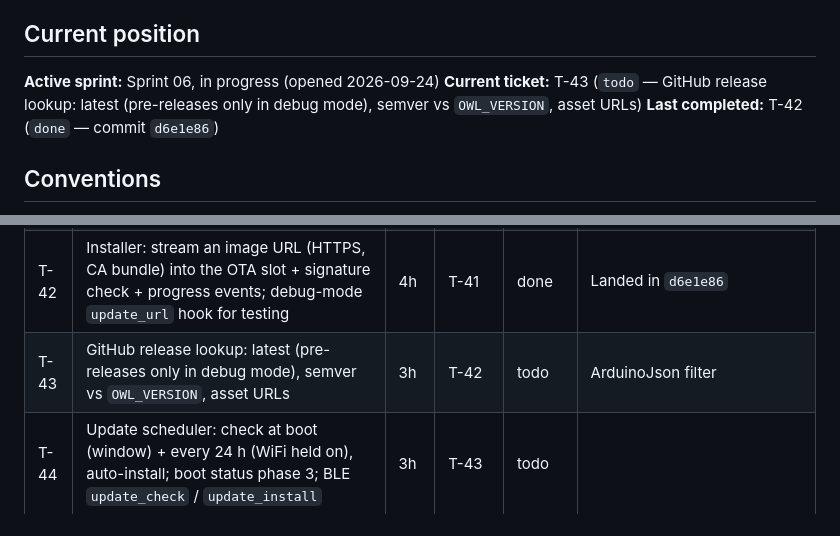
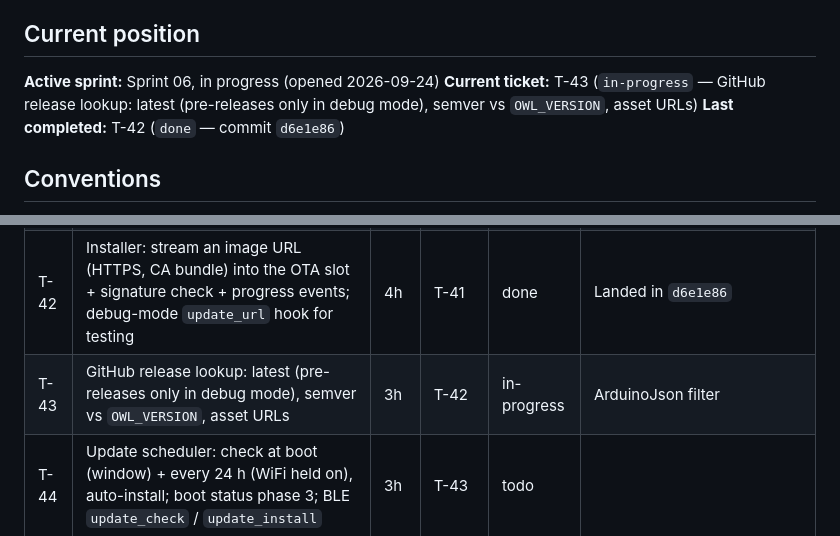
Before and after one commit to the-louie/rgb-owl, a Markdown page: TODO.md, 2 parts joined by grey strips. Rendered like a GitHub page.

Commit message:
T-43: start

```diff
--- a/TODO.md
+++ b/TODO.md
@@ -6,7 +6,7 @@ Spec: [SPEC.md](SPEC.md). Agent rules and ledger: [AGENTS.md](AGENTS.md).
 ## Current position
 
 **Active sprint:** Sprint 06, in progress (opened 2026-09-24)
-**Current ticket:** T-43 (`todo` — GitHub release lookup: latest (pre-releases only in debug mode), semver vs `OWL_VERSION`, asset URLs)
+**Current ticket:** T-43 (`in-progress` — GitHub release lookup: latest (pre-releases only in debug mode), semver vs `OWL_VERSION`, asset URLs)
 **Last completed:** T-42 (`done` — commit `d6e1e86`)
 
 ## Conventions
@@ -128,7 +128,7 @@ events; an unsigned or tampered one is refused; a crash-looping image rolls back
 | T-40 | Rollback: mark the new image valid only after BLE is up + 60 s (`verifyRollbackLater`); log/report rollbacks | 2h | — | done | core has APP_ROLLBACK_ENABLE; Landed in `fa0c913` |
 | T-41 | Firmware signing: ECDSA P-256 over SHA-256, `tools/sign-firmware.py`, key in gitignored `keys/`, public key in `include/`; owl verifies with mbedTLS | 4h | — | done | Landed in `314efe3` |
 | T-42 | Installer: stream an image URL (HTTPS, CA bundle) into the OTA slot + signature check + progress events; debug-mode `update_url` hook for testing | 4h | T-41 | done | Landed in `d6e1e86` |
-| T-43 | GitHub release lookup: latest (pre-releases only in debug mode), semver vs `OWL_VERSION`, asset URLs | 3h | T-42 | todo | ArduinoJson filter |
+| T-43 | GitHub release lookup: latest (pre-releases only in debug mode), semver vs `OWL_VERSION`, asset URLs | 3h | T-42 | in-progress | ArduinoJson filter |
 | T-44 | Update scheduler: check at boot (window) + every 24 h (WiFi held on), auto-install; boot status phase 3; BLE `update_check` / `update_install` | 3h | T-43 | todo | |
 | T-45 | App firmware section: version, latest release, Check, Install, progress | 3h | T-44 | todo | |
 | T-46 | APK release signing: keystore in gitignored `keys/`, `tools/build-app.sh release` | 1h | — | todo | CI secret later |
```
